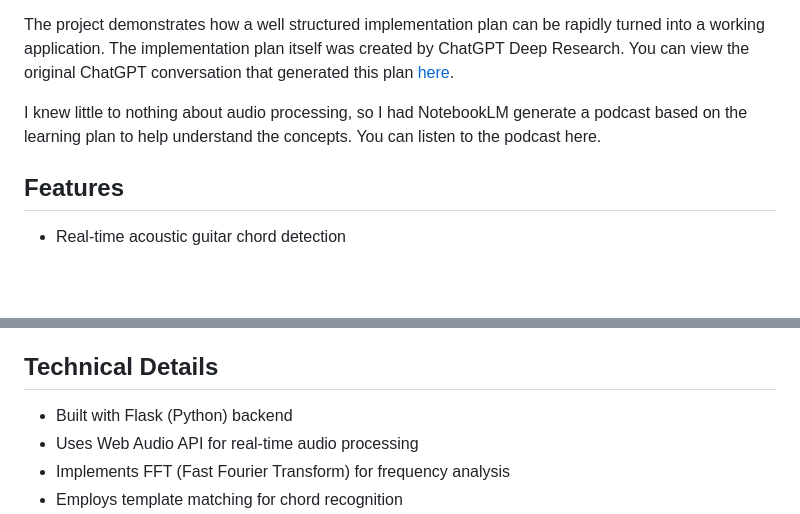
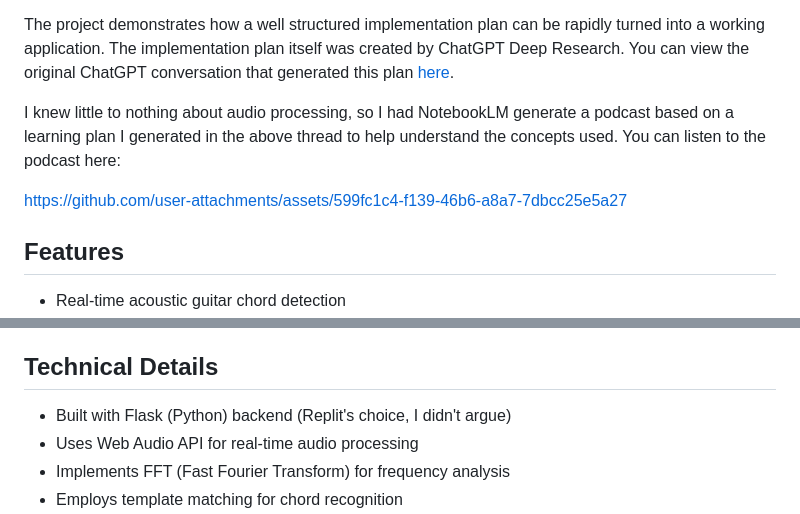
Before and after one commit to BintzGavin/GuitarChordReader, a Markdown page: README.md, 2 parts joined by grey strips. Drawn GitHub-style; blank space fills up the shorter version.

```diff
--- a/README.md
+++ b/README.md
@@ -14,7 +14,11 @@ This project was developed in one-shot in Replit, based on a comprehensive imple
 
 The project demonstrates how a well structured implementation plan can be rapidly turned into a working application. The implementation plan itself was created by ChatGPT Deep Research. You can view the original ChatGPT conversation that generated this plan [here](https://chatgpt.com/share/67fd4f06-acd4-8006-aec2-d1f67e8da08c).
 
-I knew little to nothing about audio processing, so I had NotebookLM generate a podcast based on the learning plan to help understand the concepts. You can listen to the podcast here.
+I knew little to nothing about audio processing, so I had NotebookLM generate a podcast based on a learning plan I generated in the above thread to help understand the concepts used. You can listen to the podcast here:
+
+
+https://github.com/user-attachments/assets/599fc1c4-f139-46b6-a8a7-7dbcc25e5a27
+
 
 ## Features
 
@@ -86,7 +90,7 @@ The application uses advanced audio processing techniques to detect guitar chord
 
 ## Technical Details
 
-- Built with Flask (Python) backend
+- Built with Flask (Python) backend (Replit's choice, I didn't argue)
 - Uses Web Audio API for real-time audio processing
 - Implements FFT (Fast Fourier Transform) for frequency analysis
 - Employs template matching for chord recognition
```
